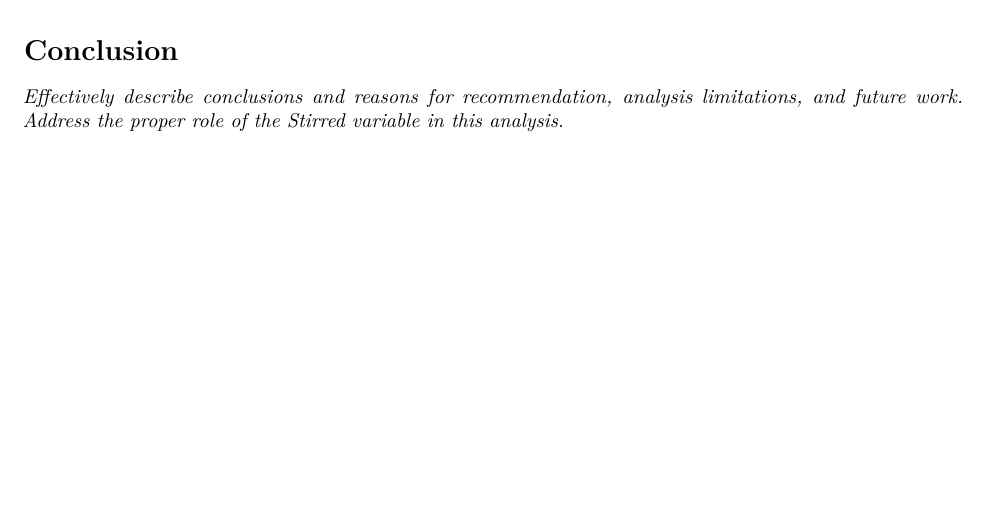
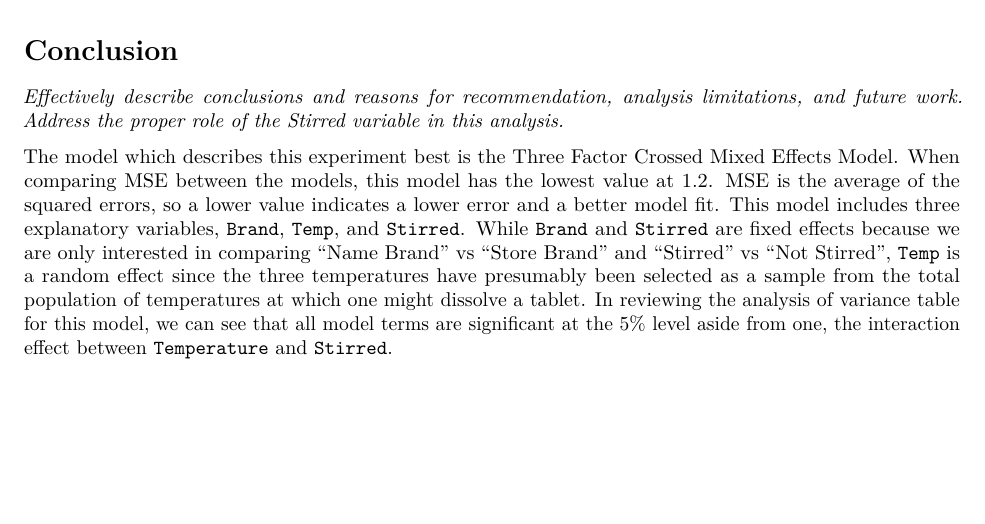
Before and after one commit to dkorver/st518_project, an R Markdown document (ST 518 Project.Rmd): part of page 7 of 7, cut so that both start at the same text. Rendered offline with R 4.5, knitr and Pandoc, then LaTeX, with nearby package versions.

Commit message:
Partial conclusion added

```diff
--- a/ST 518 Project.Rmd
+++ b/ST 518 Project.Rmd
@@ -179,3 +179,5 @@ When we look at our model for Block 1 and Block 2, we see that our regression sl
 
 # Conclusion
 *Effectively describe conclusions and reasons for recommendation, analysis limitations, and future work. Address the proper role of the Stirred variable in this analysis.*
+
+The model which describes this experiment best is the Three Factor Crossed Mixed Effects Model. When comparing MSE between the models, this model has the lowest value at 1.2. MSE is the average of the squared errors, so a lower value indicates a lower error and a better model fit. This model includes three explanatory variables, `Brand`, `Temp`, and `Stirred`. While `Brand` and `Stirred ` are fixed effects because we are only interested in comparing "Name Brand" vs "Store Brand" and "Stirred" vs "Not Stirred", `Temp` is a random effect since the three temperatures have presumably been selected as a sample from the total population of temperatures at which one might dissolve a tablet. In reviewing the analysis of variance table for this model, we can see that all model terms are significant at the 5% level aside from one, the interaction effect between `Temperature` and `Stirred`.
```
Also changed, not shown: ST-518-Project.pdf.
